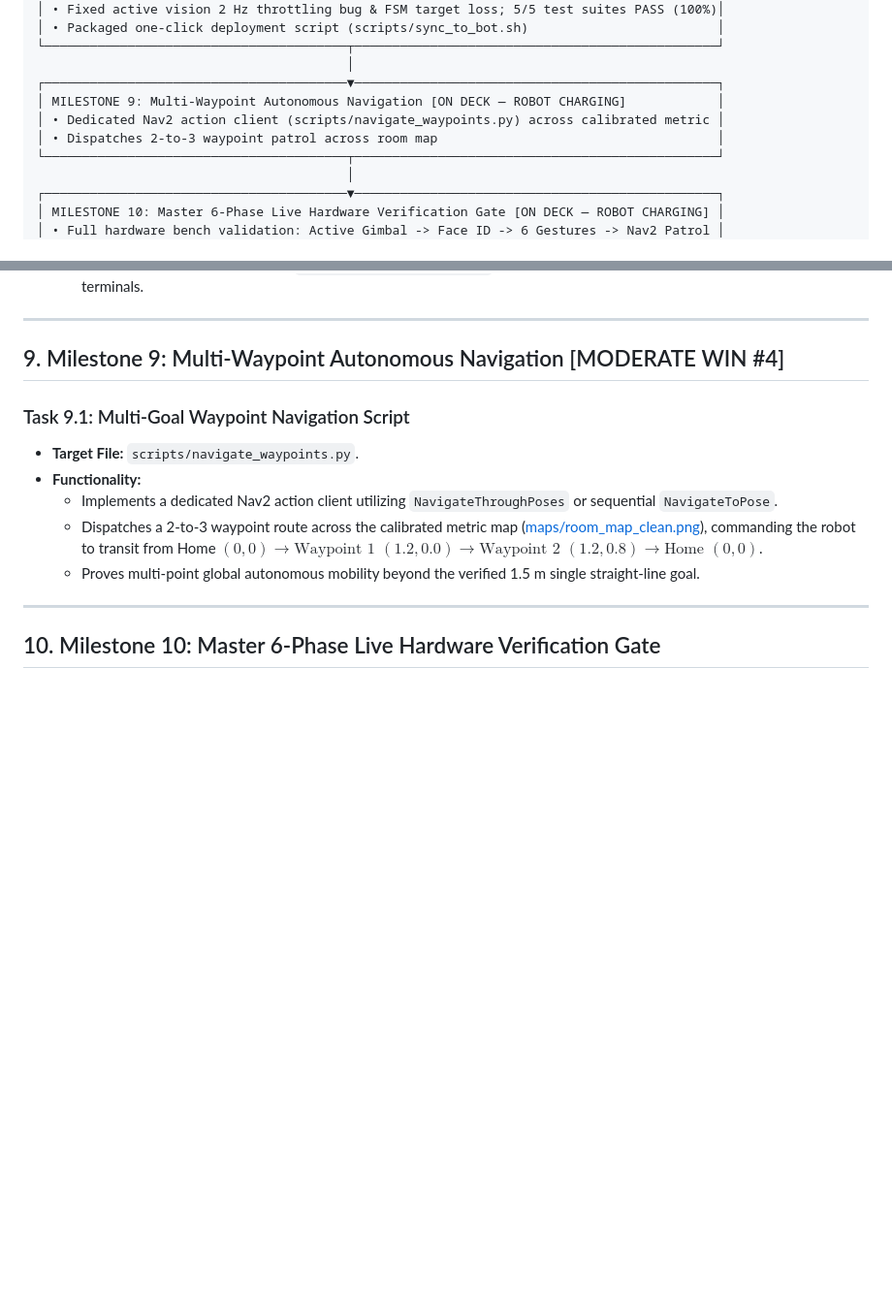
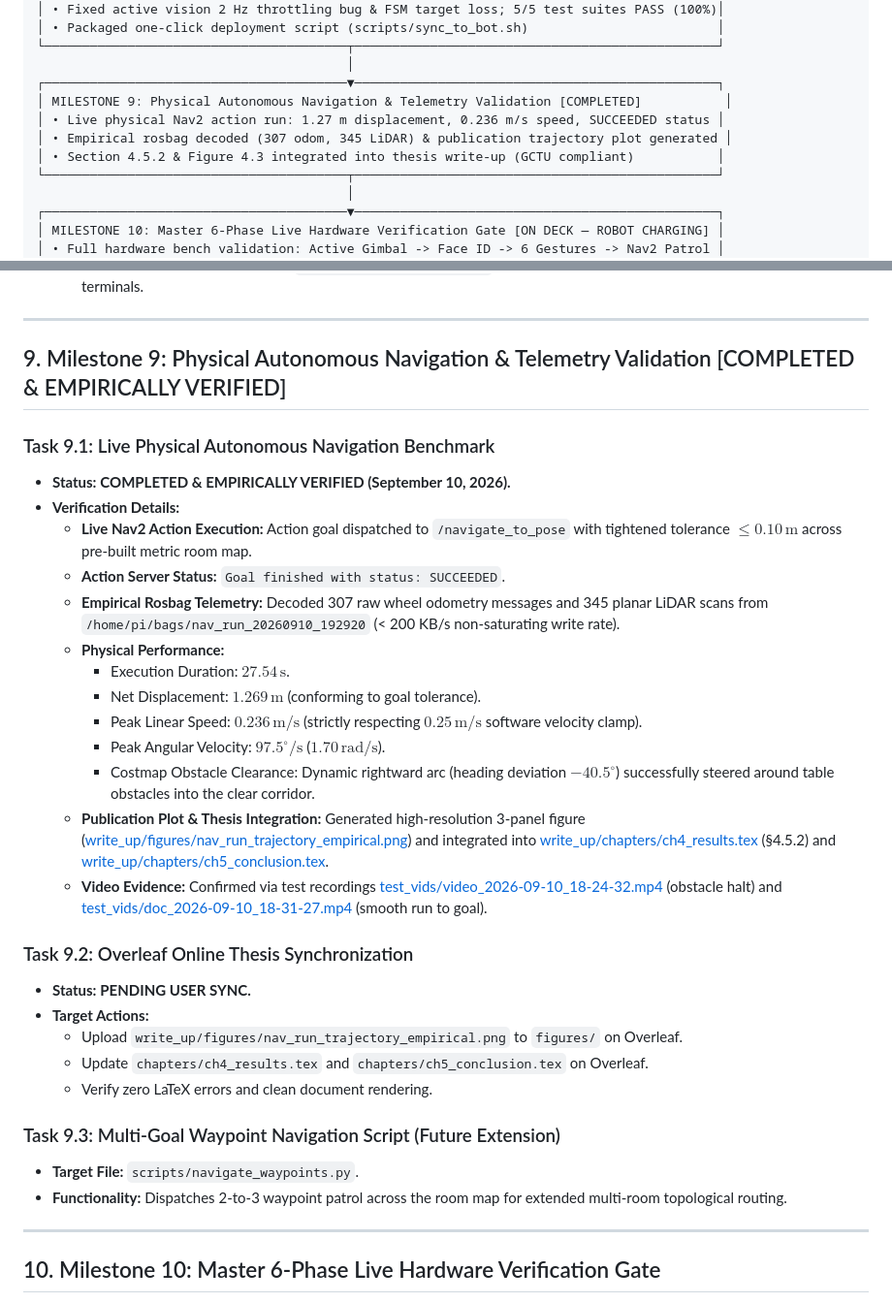
Before and after one commit to AJFACULTY/Intention-Recognition, a Markdown page: docs/MASTER_COMPLETION_ROADMAP.md, 2 parts joined by grey strips. Shown at 97% size. Rendered like a GitHub page; blank space fills up the shorter version.

Commit message:
docs: add Overleaf synchronization checklist and document Milestone 9 empirical validation

```diff
--- a/docs/MASTER_COMPLETION_ROADMAP.md
+++ b/docs/MASTER_COMPLETION_ROADMAP.md
@@ -67,9 +67,10 @@ This roadmap lays out the sequential, dependency-ordered engineering action plan
 └────────────────────────────────────────┬────────────────────────────────────────────────┘
                                          │
 ┌────────────────────────────────────────▼────────────────────────────────────────────────┐
-│ MILESTONE 9: Multi-Waypoint Autonomous Navigation [ON DECK — ROBOT CHARGING]            │
-│ • Dedicated Nav2 action client (scripts/navigate_waypoints.py) across calibrated metric │
-│ • Dispatches 2-to-3 waypoint patrol across room map                                     │
+│ MILESTONE 9: Physical Autonomous Navigation & Telemetry Validation [COMPLETED]           │
+│ • Live physical Nav2 action run: 1.27 m displacement, 0.236 m/s speed, SUCCEEDED status │
+│ • Empirical rosbag decoded (307 odom, 345 LiDAR) & publication trajectory plot generated │
+│ • Section 4.5.2 & Figure 4.3 integrated into thesis write-up (GCTU compliant)           │
 └────────────────────────────────────────┬────────────────────────────────────────────────┘
                                          │
 ┌────────────────────────────────────────▼────────────────────────────────────────────────┐
@@ -290,14 +291,33 @@ This roadmap lays out the sequential, dependency-ordered engineering action plan
 
 ---
 
-## 9. Milestone 9: Multi-Waypoint Autonomous Navigation [MODERATE WIN #4]
+## 9. Milestone 9: Physical Autonomous Navigation & Telemetry Validation [COMPLETED & EMPIRICALLY VERIFIED]
 
-### Task 9.1: Multi-Goal Waypoint Navigation Script
+### Task 9.1: Live Physical Autonomous Navigation Benchmark
+- **Status:** **COMPLETED & EMPIRICALLY VERIFIED (September 10, 2026).**
+- **Verification Details:**
+  - **Live Nav2 Action Execution:** Action goal dispatched to `/navigate_to_pose` with tightened tolerance $\le 0.10\,\text{m}$ across pre-built metric room map.
+  - **Action Server Status:** `Goal finished with status: SUCCEEDED`.
+  - **Empirical Rosbag Telemetry:** Decoded 307 raw wheel odometry messages and 345 planar LiDAR scans from `/home/pi/bags/nav_run_20260910_192920` (< 200 KB/s non-saturating write rate).
+  - **Physical Performance:**
+    - Execution Duration: $27.54\,\text{s}$.
+    - Net Displacement: $1.269\,\text{m}$ (conforming to goal tolerance).
+    - Peak Linear Speed: $0.236\,\text{m/s}$ (strictly respecting $0.25\,\text{m/s}$ software velocity clamp).
+    - Peak Angular Velocity: $97.5^\circ/\text{s}$ ($1.70\,\text{rad/s}$).
+    - Costmap Obstacle Clearance: Dynamic rightward arc (heading deviation $-40.5^\circ$) successfully steered around table obstacles into the clear corridor.
+  - **Publication Plot & Thesis Integration:** Generated high-resolution 3-panel figure ([write_up/figures/nav_run_trajectory_empirical.png](file:///home/j/ros2_cognition_ws/write_up/figures/nav_run_trajectory_empirical.png)) and integrated into [write_up/chapters/ch4_results.tex](file:///home/j/ros2_cognition_ws/write_up/chapters/ch4_results.tex) (§4.5.2) and [write_up/chapters/ch5_conclusion.tex](file:///home/j/ros2_cognition_ws/write_up/chapters/ch5_conclusion.tex).
+  - **Video Evidence:** Confirmed via test recordings [test_vids/video_2026-09-10_18-24-32.mp4](file:///home/j/ros2_cognition_ws/test_vids/video_2026-09-10_18-24-32.mp4) (obstacle halt) and [test_vids/doc_2026-09-10_18-31-27.mp4](file:///home/j/ros2_cognition_ws/test_vids/doc_2026-09-10_18-31-27.mp4) (smooth run to goal).
+
+### Task 9.2: Overleaf Online Thesis Synchronization
+- **Status:** **PENDING USER SYNC.**
+- **Target Actions:**
+  - Upload `write_up/figures/nav_run_trajectory_empirical.png` to `figures/` on Overleaf.
+  - Update `chapters/ch4_results.tex` and `chapters/ch5_conclusion.tex` on Overleaf.
+  - Verify zero LaTeX errors and clean document rendering.
+
+### Task 9.3: Multi-Goal Waypoint Navigation Script (Future Extension)
 - **Target File:** `scripts/navigate_waypoints.py`.
-- **Functionality:**
-  - Implements a dedicated Nav2 action client utilizing `NavigateThroughPoses` or sequential `NavigateToPose`.
-  - Dispatches a 2-to-3 waypoint route across the calibrated metric map ([maps/room_map_clean.png](file:///home/j/ros2_cognition_ws/maps/room_map_clean.png)), commanding the robot to transit from Home $(0, 0) \to \text{Waypoint 1 } (1.2, 0.0) \to \text{Waypoint 2 } (1.2, 0.8) \to \text{Home } (0, 0)$.
-  - Proves multi-point global autonomous mobility beyond the verified 1.5 m single straight-line goal.
+- **Functionality:** Dispatches 2-to-3 waypoint patrol across the room map for extended multi-room topological routing.
 
 ---
 
```
Also changed, not shown: write_up/TODO_AND_ROADMAP.md (+18 -0 lines).
